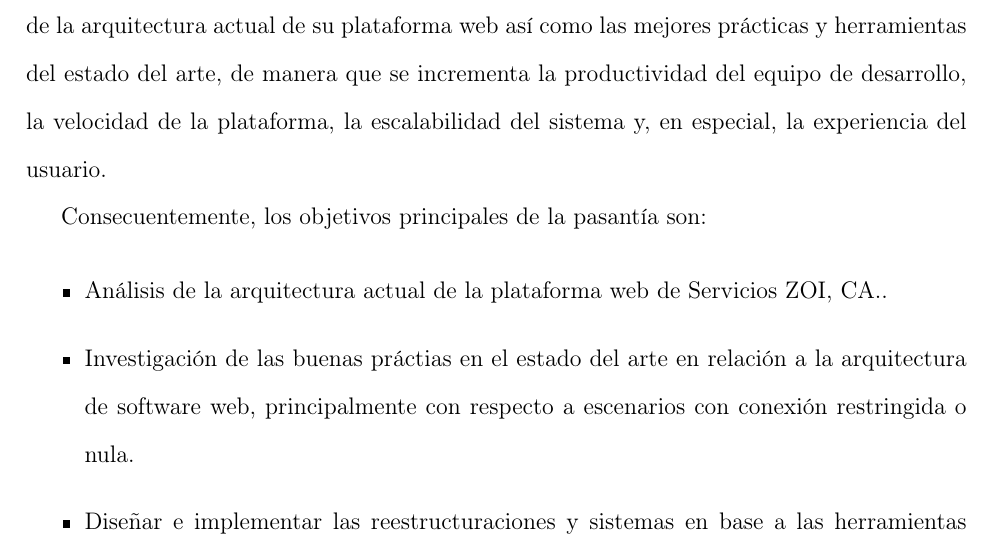
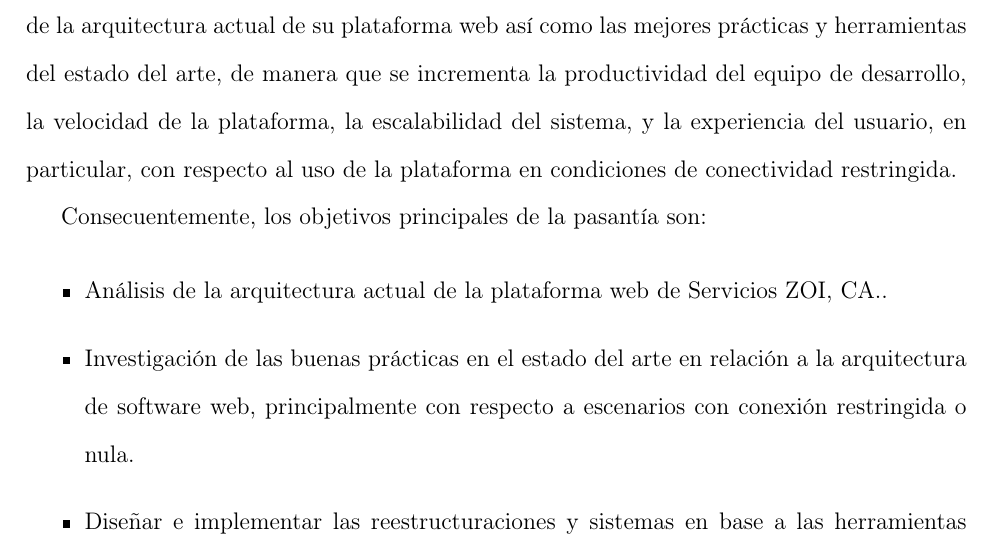
Before and after one commit to ShadowManu/internship-report, a LaTeX document (internship.tex, which reads components/intro.tex): part of page 4 of 19, cut so that both start at the same text. Compiled offline with pdfLaTeX.

Commit message:
fix phrasing in intro

```diff
--- a/components/intro.tex
+++ b/components/intro.tex
@@ -6,13 +6,13 @@ En la actualidad, el uso de tecnologías de la información a través de disposi
 
 En \business, se planteó la creación de una plataforma en donde personas puedan publicar actividades y otras pueden reservarlas y asistir a ellas, buscando reunir a profesionales independientes que realizan actividades que les apasiona con aquellas que les gustaría realizarlas, en un entorno seguro y confiable. El crecimiento de la plataforma orientada a investigar su viabilidad comercial y utilidad, ciertos aspectos técnicos de la ingeniería de software de la plataforma web quedaron relegados a segundo plano, como la reducción de deuda técnica y optimizaciones no funcionales.
 
-Este proyecto de pasantía busca solventar estos aspectos al realizar un análisis exhaustivo de la arquitectura actual de su plataforma web así como las mejores prácticas y herramientas del estado del arte, de manera que se incrementa la productividad del equipo de desarrollo, la velocidad de la plataforma, la escalabilidad del sistema y, en especial, la experiencia del usuario.
+Este proyecto de pasantía busca solventar estos aspectos al realizar un análisis exhaustivo de la arquitectura actual de su plataforma web así como las mejores prácticas y herramientas del estado del arte, de manera que se incrementa la productividad del equipo de desarrollo, la velocidad de la plataforma, la escalabilidad del sistema, y la experiencia del usuario, en particular, con respecto al uso de la plataforma en condiciones de conectividad restringida.
 
 Consecuentemente, los objetivos principales de la pasantía son:
 
 \begin{itemize}
   \item Análisis de la arquitectura actual de la plataforma web de \business.
-  \item Investigación de las buenas práctias en el estado del arte en relación a la arquitectura de software web, principalmente con respecto a escenarios con conexión restringida o nula.
+  \item Investigación de las buenas prácticas en el estado del arte en relación a la arquitectura de software web, principalmente con respecto a escenarios con conexión restringida o nula.
   \item Diseñar e implementar las reestructuraciones y sistemas en base a las herramientas disponibles que faciliten el desarrollo continuo de nuevas funcionalidades y sistemas de resilencia a conexiones restringidas
 \end{itemize}
 
```
